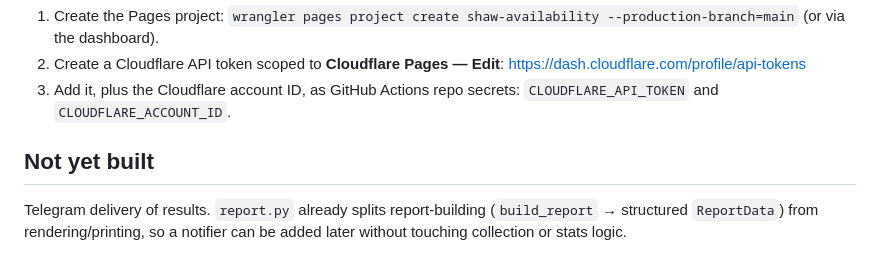
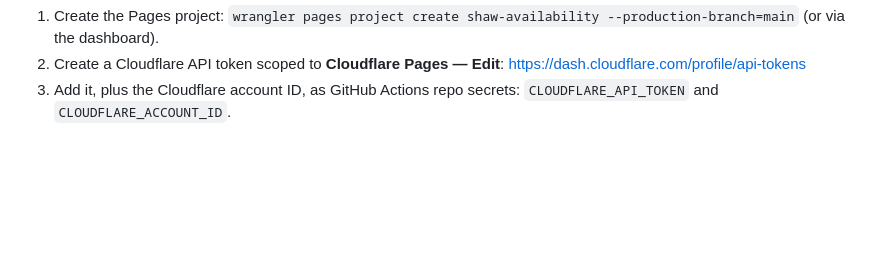
Before and after one commit to shubham93g/shaw-availability, a Markdown page: README.md, the part around the change. GitHub-like rendering; blank space fills up the shorter version.

Commit message:
Remove Telegram delivery from README's not-yet-built list
No longer in scope.

```diff
--- a/README.md
+++ b/README.md
@@ -126,9 +126,3 @@ One-time setup for the Cloudflare Pages side:
    https://dash.cloudflare.com/profile/api-tokens
 3. Add it, plus the Cloudflare account ID, as GitHub Actions repo secrets:
    `CLOUDFLARE_API_TOKEN` and `CLOUDFLARE_ACCOUNT_ID`.
-
-## Not yet built
-
-Telegram delivery of results. `report.py` already splits report-building
-(`build_report` → structured `ReportData`) from rendering/printing, so a
-notifier can be added later without touching collection or stats logic.
```
